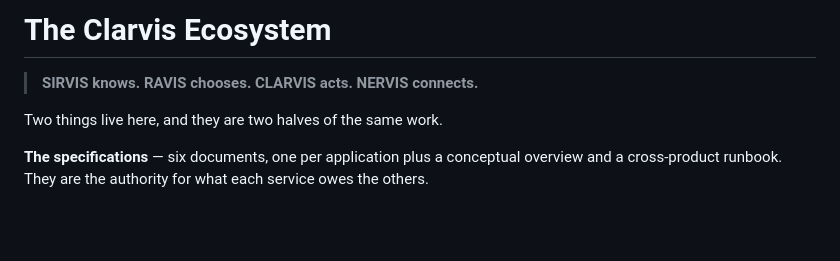
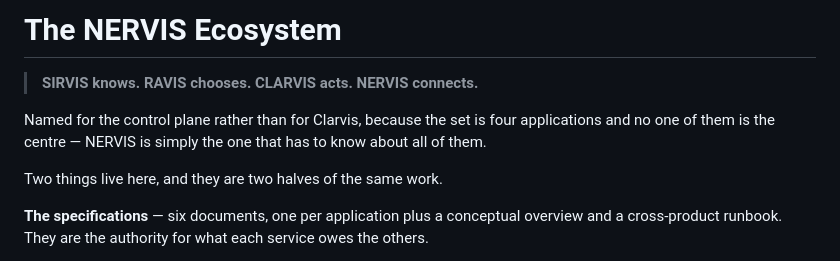
Before and after one commit to Krimkerre/NERVIS-ecosystem, a Markdown page: README.md, the part around the change. Drawn GitHub-style; blank space fills up the shorter version.

Commit message:
Rename to NERVIS-ecosystem
The set is four applications and Clarvis is one of them, not the centre of them,
so naming the whole thing after it read as if the other three were satellites.
NERVIS is the one that has to know about all four, which makes it the honest
label for the collection even though it is no more important than the rest.

Three occurrences, which is fewer than expected: the specs almost always say "the
ecosystem" rather than naming it, so this is a retitle rather than a rewrite.

The one occurrence deliberately left alone is in ECOSYSTEM_OVERVIEW.md line 6,
which cites `The Clarvis Ecosystem — From ELI5 to Technical Architecture.md` as
the document it consolidates. That is a historical filename and renaming it in a
citation would make the citation false.

CLARVIS.md keeps its name and its contents: that document is about Clarvis the
application, which has not been renamed and is not affected by any of this.

Co-Authored-By: Claude Opus 5 <noreply@anthropic.com>

```diff
--- a/README.md
+++ b/README.md
@@ -1,6 +1,10 @@
-# The Clarvis Ecosystem
+# The NERVIS Ecosystem
 
 > **SIRVIS knows. RAVIS chooses. CLARVIS acts. NERVIS connects.**
+
+Named for the control plane rather than for Clarvis, because the set is four
+applications and no one of them is the centre — NERVIS is simply the one that has to
+know about all of them.
 
 Two things live here, and they are two halves of the same work.
 
```
Also changed, not shown: ECOSYSTEM_OVERVIEW.md (+1 -1 lines).
